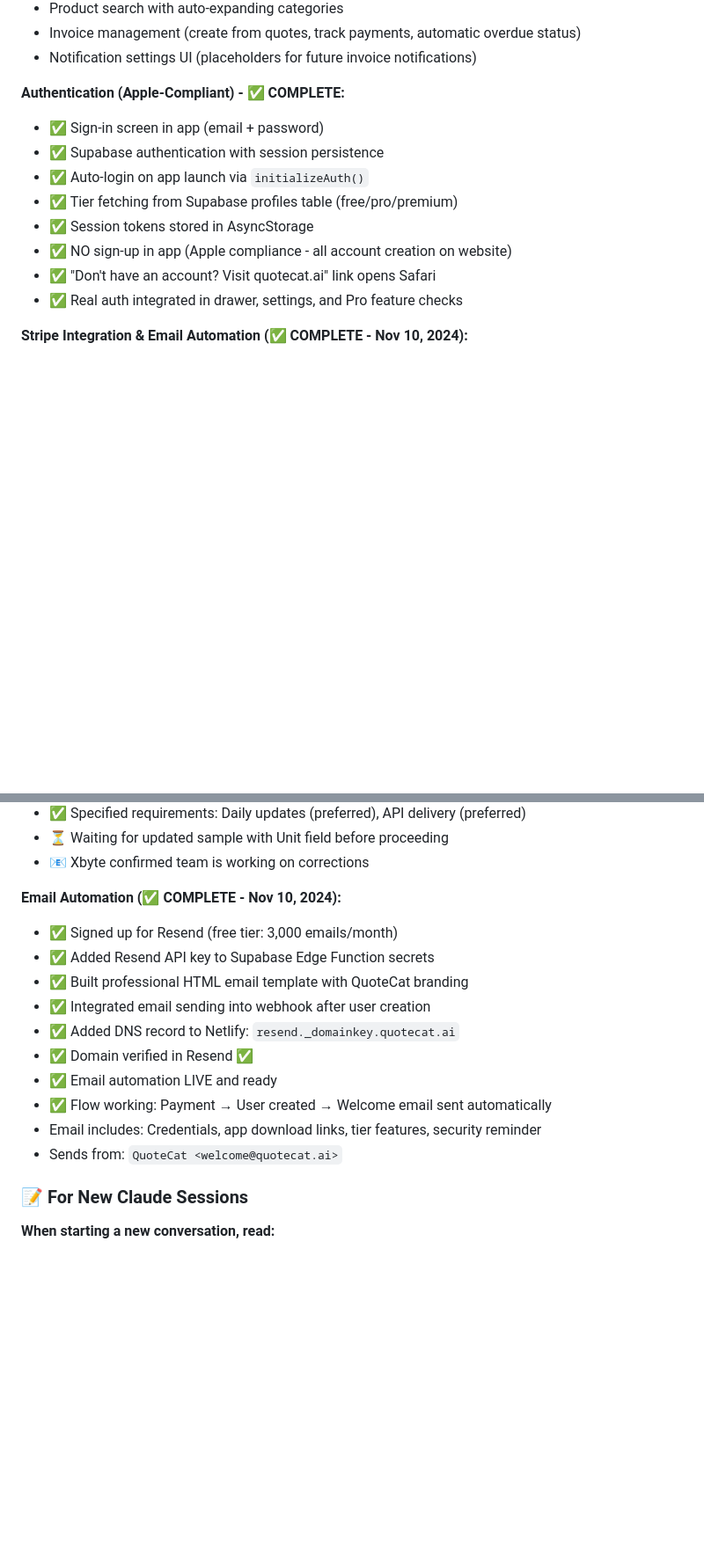
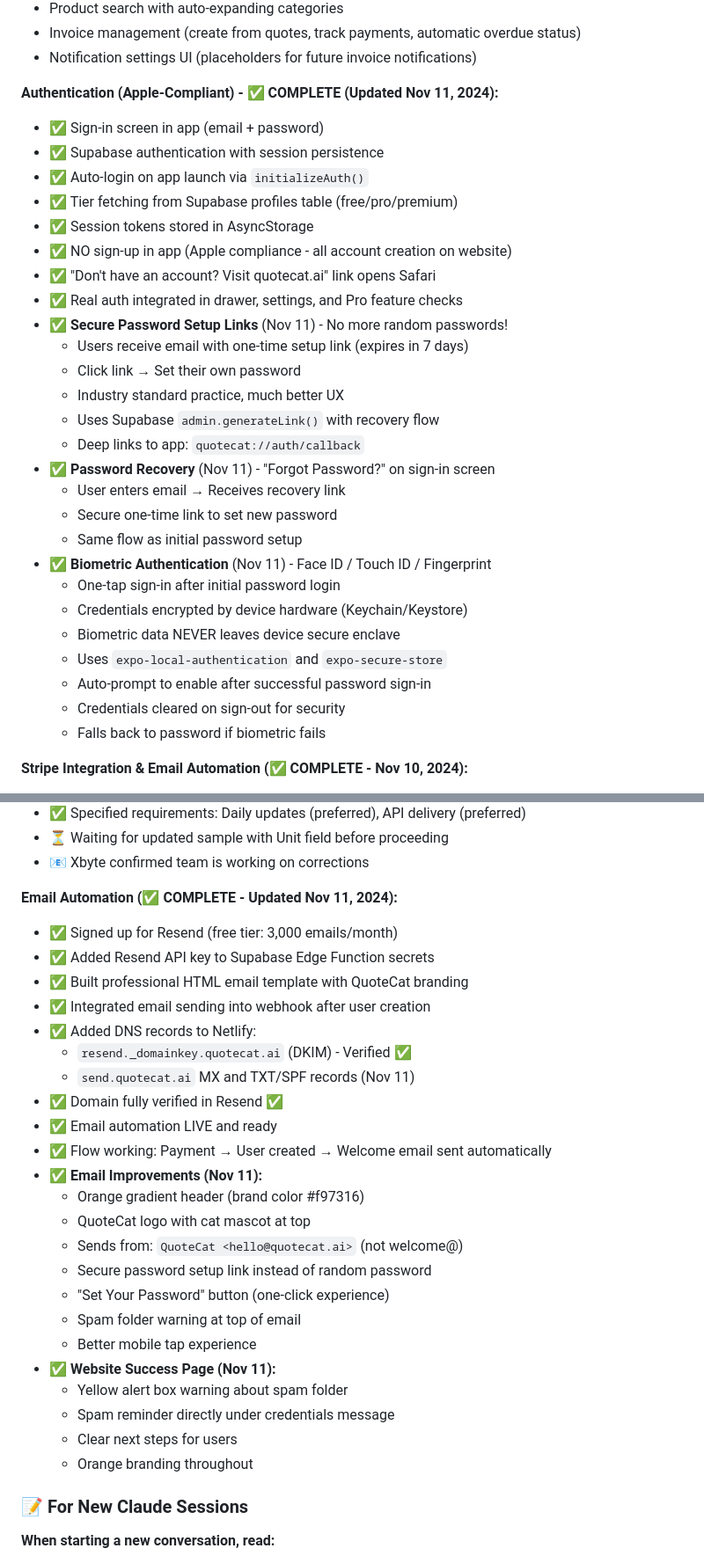
Before and after one commit to SephTaylor/quotecat, a Markdown page: CLAUDE.md, 2 parts joined by grey strips. Shown at 88% size. GitHub-like rendering; blank space fills up the shorter version.

```diff
--- a/CLAUDE.md
+++ b/CLAUDE.md
@@ -448,7 +485,7 @@ User creates quotes with real-time pricing
 - Invoice management (create from quotes, track payments, automatic overdue status)
 - Notification settings UI (placeholders for future invoice notifications)
 
-**Authentication (Apple-Compliant) - ✅ COMPLETE:**
+**Authentication (Apple-Compliant) - ✅ COMPLETE (Updated Nov 11, 2024):**
 - ✅ Sign-in screen in app (email + password)
 - ✅ Supabase authentication with session persistence
 - ✅ Auto-login on app launch via `initializeAuth()`
@@ -457,6 +494,24 @@ User creates quotes with real-time pricing
 - ✅ NO sign-up in app (Apple compliance - all account creation on website)
 - ✅ "Don't have an account? Visit quotecat.ai" link opens Safari
 - ✅ Real auth integrated in drawer, settings, and Pro feature checks
+- ✅ **Secure Password Setup Links** (Nov 11) - No more random passwords!
+  - Users receive email with one-time setup link (expires in 7 days)
+  - Click link → Set their own password
+  - Industry standard practice, much better UX
+  - Uses Supabase `admin.generateLink()` with recovery flow
+  - Deep links to app: `quotecat://auth/callback`
+- ✅ **Password Recovery** (Nov 11) - "Forgot Password?" on sign-in screen
+  - User enters email → Receives recovery link
+  - Secure one-time link to set new password
+  - Same flow as initial password setup
+- ✅ **Biometric Authentication** (Nov 11) - Face ID / Touch ID / Fingerprint
+  - One-tap sign-in after initial password login
+  - Credentials encrypted by device hardware (Keychain/Keystore)
+  - Biometric data NEVER leaves device secure enclave
+  - Uses `expo-local-authentication` and `expo-secure-store`
+  - Auto-prompt to enable after successful password sign-in
+  - Credentials cleared on sign-out for security
+  - Falls back to password if biometric fails
 
 **Stripe Integration & Email Automation (✅ COMPLETE - Nov 10, 2024):**
 - ✅ Stripe checkout configured on website
@@ -550,17 +605,30 @@ User creates quotes with real-time pricing
 - ⏳ Waiting for updated sample with Unit field before proceeding
 - 📧 Xbyte confirmed team is working on corrections
 
-**Email Automation (✅ COMPLETE - Nov 10, 2024):**
+**Email Automation (✅ COMPLETE - Updated Nov 11, 2024):**
 - ✅ Signed up for Resend (free tier: 3,000 emails/month)
 - ✅ Added Resend API key to Supabase Edge Function secrets
 - ✅ Built professional HTML email template with QuoteCat branding
 - ✅ Integrated email sending into webhook after user creation
-- ✅ Added DNS record to Netlify: `resend._domainkey.quotecat.ai`
-- ✅ Domain verified in Resend ✅
+- ✅ Added DNS records to Netlify:
+  - `resend._domainkey.quotecat.ai` (DKIM) - Verified ✅
+  - `send.quotecat.ai` MX and TXT/SPF records (Nov 11)
+- ✅ Domain fully verified in Resend ✅
 - ✅ Email automation LIVE and ready
 - ✅ Flow working: Payment → User created → Welcome email sent automatically
-- Email includes: Credentials, app download links, tier features, security reminder
-- Sends from: `QuoteCat <welcome@quotecat.ai>`
+- ✅ **Email Improvements (Nov 11):**
+  - Orange gradient header (brand color #f97316)
+  - QuoteCat logo with cat mascot at top
+  - Sends from: `QuoteCat <hello@quotecat.ai>` (not welcome@)
+  - Secure password setup link instead of random password
+  - "Set Your Password" button (one-click experience)
+  - Spam folder warning at top of email
+  - Better mobile tap experience
+- ✅ **Website Success Page (Nov 11):**
+  - Yellow alert box warning about spam folder
+  - Spam reminder directly under credentials message
+  - Clear next steps for users
+  - Orange branding throughout
 
 ### 📝 For New Claude Sessions
 
```
Also changed, not shown: other parts of CLAUDE.md (+52 -4 lines).
